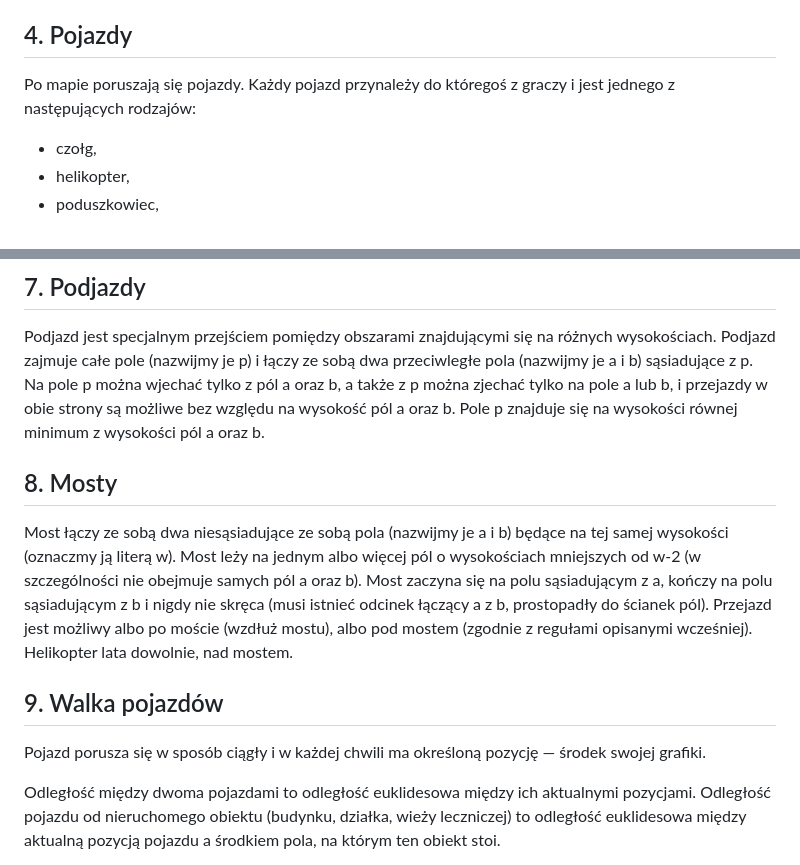
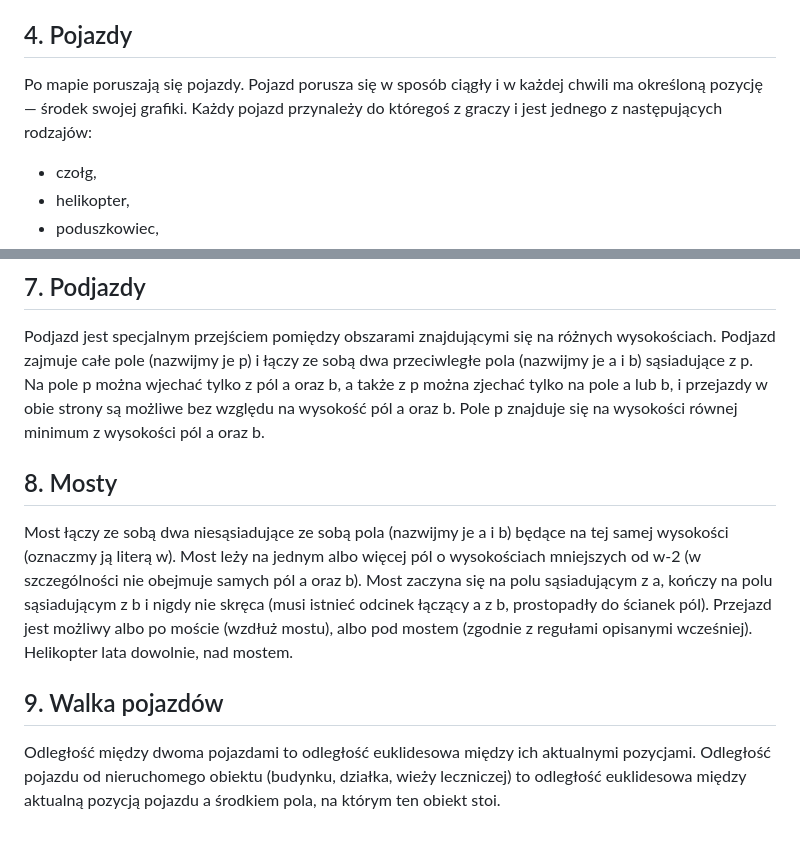
Before and after one commit to belartur/hexfront, a Markdown page: rules.md, 2 parts joined by grey strips. GitHub-like rendering; blank space fills up the shorter version.

Commit message:
clean up

```diff
--- a/rules.md
+++ b/rules.md
@@ -62,7 +62,8 @@ Budynek, nawet jeśli nie jest neutralny, może być pusty (zawierać zero jedno
 
 ## 4. Pojazdy
 
-Po mapie poruszają się pojazdy. Każdy pojazd przynależy do któregoś z graczy i jest jednego z następujących rodzajów:
+Po mapie poruszają się pojazdy. Pojazd porusza się w sposób ciągły i w każdej chwili ma określoną pozycję — środek swojej grafiki.
+Każdy pojazd przynależy do któregoś z graczy i jest jednego z następujących rodzajów:
 * czołg,
 * helikopter,
 * poduszkowiec,
@@ -123,7 +124,6 @@ Podjazd zajmuje całe pole (nazwijmy je p) i łączy ze sobą dwa przeciwległe
 Na pole p można wjechać tylko z pól a oraz b, a także z p można zjechać tylko na pole a lub b, i przejazdy w obie strony są możliwe bez względu na wysokość pól a oraz b.
 Pole p znajduje się na wysokości równej minimum z wysokości pól a oraz b.
 
-
 ## 8. Mosty
 
 Most łączy ze sobą dwa niesąsiadujące ze sobą pola (nazwijmy je a i b) będące na tej samej wysokości (oznaczmy ją literą w).
@@ -133,9 +133,6 @@ Przejazd jest możliwy albo po moście (wzdłuż mostu), albo pod mostem (zgodni
 Helikopter lata dowolnie, nad mostem.
 
 ## 9. Walka pojazdów
-
-Pojazd porusza się w sposób ciągły i w każdej chwili ma określoną pozycję — środek swojej grafiki.
-
 Odległość między dwoma pojazdami to odległość euklidesowa między ich aktualnymi pozycjami. Odległość pojazdu od nieruchomego obiektu (budynku, działka, wieży leczniczej) to odległość euklidesowa między aktualną pozycją pojazdu a środkiem pola, na którym ten obiekt stoi.
 
 Pojazd cyklicznie (co tick symulacji) wykrywa wrogie (należące do innych graczy) pojazdy znajdujące się w odległości nie większej niż 80 px — obszar wykrywania ma kształt koła o promieniu 80 px wokół pozycji pojazdu. Gdy dwa wrogie pojazdy spotkają się na trasie, rozpoczyna się walka. Pojazd rozpoczyna walkę z najbliższym z wykrytych, czyli o najmniejszej odległości — jest on „wykrytym jako pierwszy”. W trakcie trwającej walki pojazd nie zmienia celu: walczy z danym przeciwnikiem, dopóki któryś z nich nie zostanie pokonany, nawet jeśli inny wróg zbliży się na mniejszą odległość.
```
